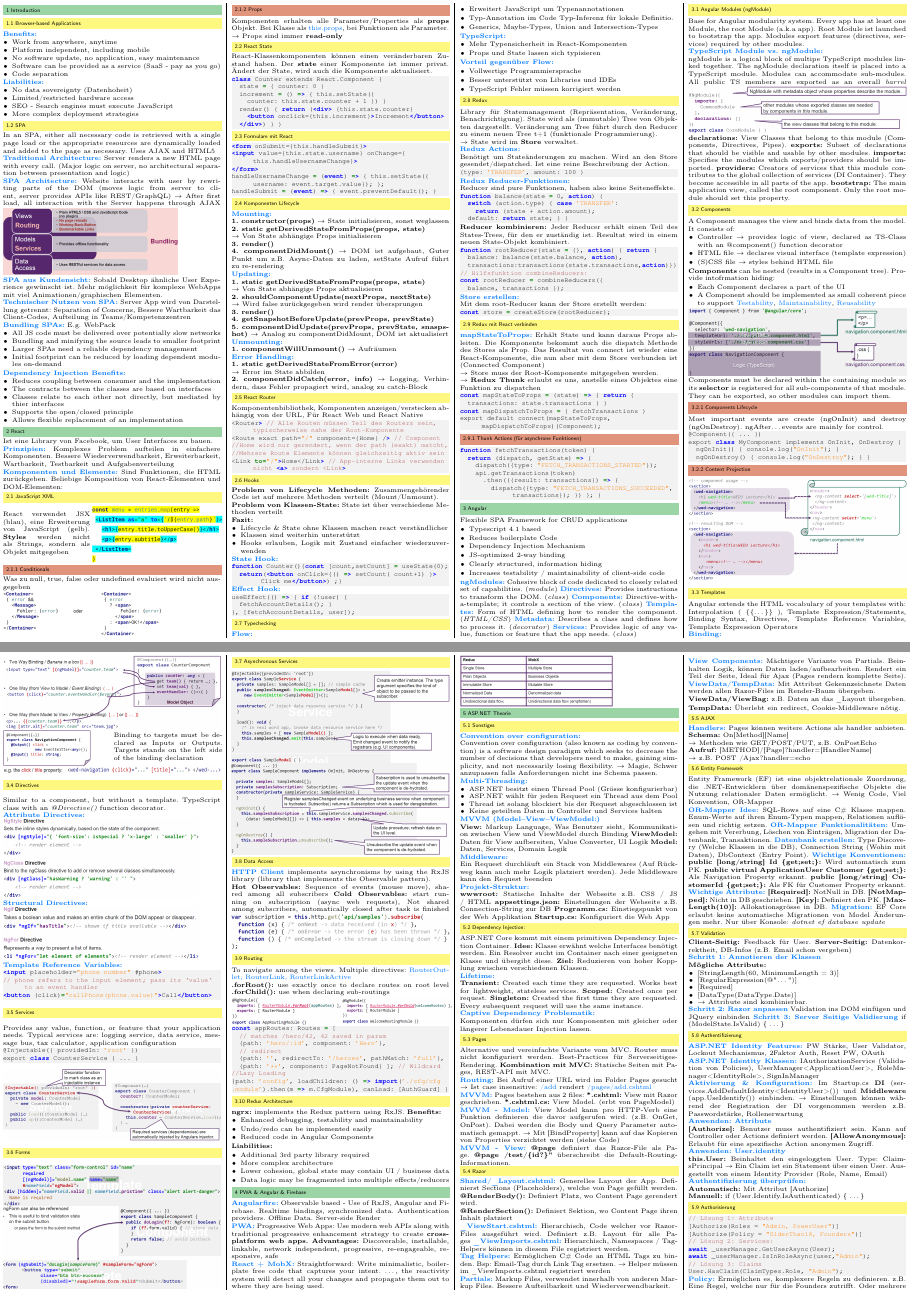
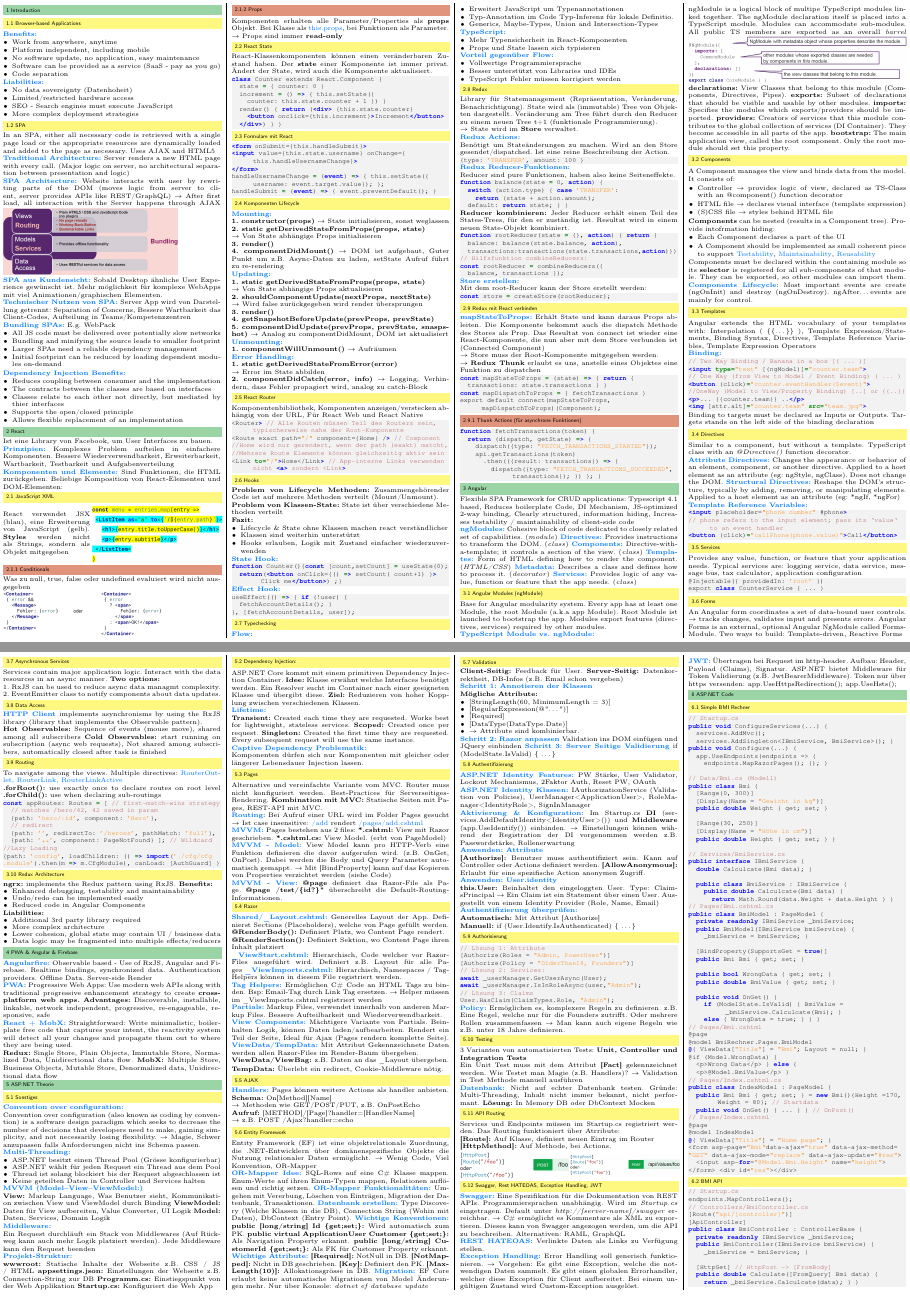
Before and after one commit to JSchltggr/WED3_Zusammenfassung, a LaTeX document (src/main.tex, which reads src/content/angular.tex, src/content/asp.tex, src/content/pwa_angular_firebase.tex): pages 1 and 2 of 3 before the commit and pages 1 and 2 of 2 after it, joined at a grey line. Compiled offline with pdfLaTeX.

Commit message:
final version

```diff
--- a/src/content/angular.tex
+++ b/src/content/angular.tex
@@ -2,16 +2,7 @@
 %! Date = 13/07/2021
 
 \section{Angular}
-Flexible SPA Framework for CRUD applications
-\begin{itemize}[topsep=0pt, leftmargin=3mm]
-    \setlength\itemsep{-0.3em}
-    \item Typescript 4.1 based
-    \item Reduces boilerplate Code
-    \item Dependency Injection Mechanism
-    \item JS-optimized 2-way binding
-    \item Clearly structured, information hiding
-    \item Increases testability / maintainability of client-side code
-\end{itemize}
+Flexible SPA Framework for CRUD applications: Typescript 4.1 based, Reduces boilerplate Code, DI Mechanism, JS-optimized 2-way binding, Clearly structured, information hiding, Increases testability / maintainability of client-side code\\
 \textcolor{b}{\textbf{ngModules:}} Cohesive block of code dedicated to closely related set of capabilities. (\textit{module})
 \textcolor{b}{\textbf{Directives:}} Provides instructions to transform the DOM. (\textit{class})
 \textcolor{b}{\textbf{Components:}} Directive-with-a-template; it controls a section of the view. (\textit{class})
@@ -19,7 +10,7 @@ Flexible SPA Framework for CRUD applications
 \textcolor{b}{\textbf{Metadata:}} Describes a class and defines how to process it. (\textit{decorator})
 \textcolor{b}{\textbf{Services:}} Provides logic of any value, function or feature that the app needs. (\textit{class})
 \subsection{Angular Modules (ngModule)}
-Base for Angular modularity system. Every app has at least one Module, the root Module (a.k.a app). Root Module ist launched to bootstrap the app. Modules export features (directives, services) required by other modules.\\
+Base for Angular modularity system. Every app has at least one Module, the root Module (a.k.a app Module). Root Module ist launched to bootstrap the app. Modules export features (directives, services) required by other modules.\\
 \textcolor{b}{\textbf{TypeScript Module vs. ngModule:}}\\
 ngModule is a logical block of multipe TypeScript modules linked together. The ngModule declaration itself is placed into a TypeScript module. Modules can accommodate sub-modules. All public TS members are exported as an overall \textit{barrel}
 \includegraphics[width=\linewidth]{angular_module_declaration.png}
@@ -38,35 +29,24 @@ A Component manages the view and binds data from the model. It consists of:
     \item Each Component declares a part of the UI
     \item A Component should be implemented as small coherent piece to support \textcolor{b}{Testability}, \textcolor{b}{Maintainability}, \textcolor{b}{Reusability}
 \end{itemize}
-\includegraphics[width=\linewidth]{angular_component.png}
 Components must be declared within the containing module so its \textbf{selector} is registered for all sub-components of that module. They can be exported, so other modules can import them.
-\subsubsection{Components Lifecycle}
-Most important events are create (ngOnInit) and destroy (ngOnDestroy). ngAfter\ldots events are mainly for control.
-\begin{lstlisting}[style=htmlcssjs]
-@Component({ ... })
-export class MyComponent implements OnInit, OnDestroy {
-  ngOnInit() { console.log("OnInit"); }
-  ngOnDestroy() { console.log("OnDestroy"); } }
-\end{lstlisting}
-\subsubsection{Content Projection}
-\includegraphics[width=\linewidth]{angular_component_lifecycle_content_projection.png}
+\textcolor{b}{\textbf{Components Lifecycle:}} Most important events are create (ngOnInit) and destroy (ngOnDestroy). ngAfter\ldots events are mainly for control.
 \subsection{Templates}
 Angular extends the HTML vocabulary of your templates with: Interpolation ( $\{\{$\ldots$\}\}$ ), Template Expression/Statements, Binding Syntax, Directives, Template Reference Variables, Template Expression Operators\\
-\textcolor{b}{\textbf{Binding:}}\\
-\includegraphics[width=\linewidth]{angular_binding.png}
-\begin{minipage}{0.5\linewidth}
-    \includegraphics[width=0.8\linewidth]{angular_binding_example_2.png}
-\end{minipage}
-\begin{minipage}{0.5\linewidth}
-    Binding to targets must be declared as Inputs or Outputs. Targets stands on the left side of the binding declaration
-\end{minipage}
-\includegraphics[width=\linewidth]{angular_binding_example.png}
+\textcolor{b}{\textbf{Binding:}}
+\begin{lstlisting}[style=htmlcssjs]
+// Two Way Binding / Banana in a box [( ... )]
+<input type="text" [(ngModel)]="counter.team">
+// One Way (from View to Model / Event Binding) ( ... )
+<button (click)="counter.eventHandler($event)">
+//OneWay (Model to View/Property Binding) [..] or {{..}}
+<p>... {{counter.team}} ..</p>
+<img [attr.alt]="counter.team" src="team.jpg">
+\end{lstlisting}
+Binding to targets must be declared as Inputs or Outputs. Targets stands on the left side of the binding declaration
 \subsection{Directives}
 Similar to a component, but without a template. TypeScript class with an \textit{@Directive()} function decorator.\\
-\textcolor{b}{\textbf{Attribute Directives:}}\\
-\includegraphics[width=0.9\linewidth]{angular_attribute_directives.png}
-\textcolor{b}{\textbf{Structural Directives:}}\\
-\includegraphics[width=0.9\linewidth]{angular_structural_directives.png}\\
+\textcolor{b}{\textbf{Attribute Directives:}} Changes the appearance or behavior of an element, component, or another directive. Applied to a host element as an attribute (eg: ngStyle, ngClass). Does not change the DOM. \textcolor{b}{\textbf{Structural Directives:}} Reshape the DOM's structure, typically by adding, removing, or manipulating elements. Applied to a host element as an attribute (eg: *ngIf, *ngFor)\\
 \textcolor{b}{\textbf{Template Reference Variables:}}
 \begin{lstlisting}[style=htmlcssjs]
 <input placeholder="phone number" #phone>
@@ -79,28 +59,20 @@ Provides any value, function, or feature that your application needs. Typical se
 @Injectable({ providedIn: 'root' })
 export class CounterService { ... }
 \end{lstlisting}
-\includegraphics[width=\linewidth]{angular_services.png}
 \subsection{Forms}
-\includegraphics[width=\linewidth]{angular_forms_1.png}
-\includegraphics[width=\linewidth]{angular_forms_2.png}
+An Angular form coordinates a set of data-bound user controls. $\rightarrow$ tracks changes, validates input and presents errors. Angular Forms is an external, optional Angular NgModule called FormsModule. Two ways to build: Template-driven, Reactive Forms
 \subsection{Asynchronous Services}
-\includegraphics[width=\linewidth]{angular_asynchronous_services_1.png}
-\includegraphics[width=\linewidth]{angular_asynchronous_services_2.png}
+Services contain major application logic. Interact with the data resources in an async manner. \textbf{Two options:}\\
+1. RxJS can be used to reduce async data managmt complexity.\\
+2. EventEmitter class to notify components about data updates.
 \subsection{Data Access}
 \textcolor{b}{\textbf{HTTP Client}} implements asynchronisms by using the RxJS library (library that implements the Observable pattern).\\
 \textbf{Hot Observables:} Sequence of events (mouse move), shared among all subscribers \textbf{Cold Observables:} start running on subscription (async web requests), Not shared among subscribers, automatically closed after task is finished
-\includegraphics[width=\linewidth]{angular_http_client.png}
 \subsection{Routing}
 To navigate among the views. Multiple directives: \textcolor{b}{RouterOutlet, RouterLink, RouterLinkActive}\\
-\textbf{.forRoot():} use exactly once to declare routes on root level \textbf{.forChild():} use when declaring sub-routings\\
-\begin{minipage}{0.5\linewidth}
-    \includegraphics[width=\linewidth]{angular_forRoot.png}
-\end{minipage}
-\begin{minipage}{0.5\linewidth}
-    \includegraphics[width=\linewidth]{angular_forChild.png}
-\end{minipage}
+\textbf{.forRoot():} use exactly once to declare routes on root level \textbf{.forChild():} use when declaring sub-routings
 \begin{lstlisting}[style=htmlcssjs]
-const appRoutes: Routes = [
+const appRoutes: Routes = [ // first-match-wins strategy
   // matches /hero/42, 42 saved in param
   {path: 'hero/:id', component: 'Hero'},
   // redirect
--- a/src/content/asp.tex
+++ b/src/content/asp.tex
@@ -37,7 +37,7 @@ Alternative und vereinfachte Variante vom MVC. Router muss nicht konfiguriert we
 \textcolor{b}{\textbf{MVVM - View:}} \textbf{@page} definiert das Razor-File als Page. \textbf{@page "/test/\{id?\}"} überschreibt die Default-Routing-Informationen.
 \subsection{Razor}
 \textcolor{b}{\textbf{Shared/\_Layout.cshtml:}} Generelles Layout der App. Definierst Sections (Placeholders), welche von Page gefüllt werden.\\
-\textbf{@RenderBody():} Definiert Platz, wo Content Page gerendert wird.\\
+\textbf{@RenderBody():} Definiert Platz, wo Content Page rendert.\\
 \textbf{@RenderSection():} Definiert Sektion, wo Content Page ihren Inhalt platziert\\
 \textcolor{b}{\textbf{\_ViewStart.cshtml:}} Hierarchisch, Code welcher vor Razor-Files ausgeführt wird. Definiert z.B. Layout für alle Pages
 \textcolor{b}{\textbf{\_ViewImports.cshtml:}} Hierarchisch, Namespaces / Tag-Helpers können in diesem File registriert werden.\\
--- a/src/content/pwa_angular_firebase.tex
+++ b/src/content/pwa_angular_firebase.tex
@@ -5,5 +5,5 @@
 \textcolor{b}{\textbf{Angularfire:}} Observable based - Use of RxJS, Angular and Firebase. Realtime bindings, synchronized data. Authentication providers. Offline Data. Server-side Render\\
 \textcolor{b}{\textbf{PWA:}} Progressive Web Apps: Use modern web APIs along with traditional progressive enhancement strategy to create \textbf{cross-platform web apps.} \textbf{Advantages:} Discoverable, installable, linkable, network independent, progressive,
 re-engageable, responsive, safe\\
-\textcolor{b}{\textbf{React + MobX:}} Straightforward: Write minimalistic, boilerplate free code that captures your intent. …, the reactivity system will detect all your changes and propagate them out to where they are being used.\\
-\includegraphics[width=0.7\linewidth]{redux_vs_mobx.png}
+\textcolor{b}{\textbf{React + MobX:}} Straightforward: Write minimalistic, boilerplate free code that captures your intent, the reactivity system will detect all your changes and propagate them out to where they are being used.\\
+\textbf{Redux:} Single Store, Plain Objects, Immutable Store, Normalized Data, Unidirectional data flow. \textbf{MobX:} Multiple Store, Business Objects, Mutable Store, Denormalized data, Unidirectional data flow
```
Also changed, not shown: out/main.pdf, src/content/asp.tex (5 more changed lines).
